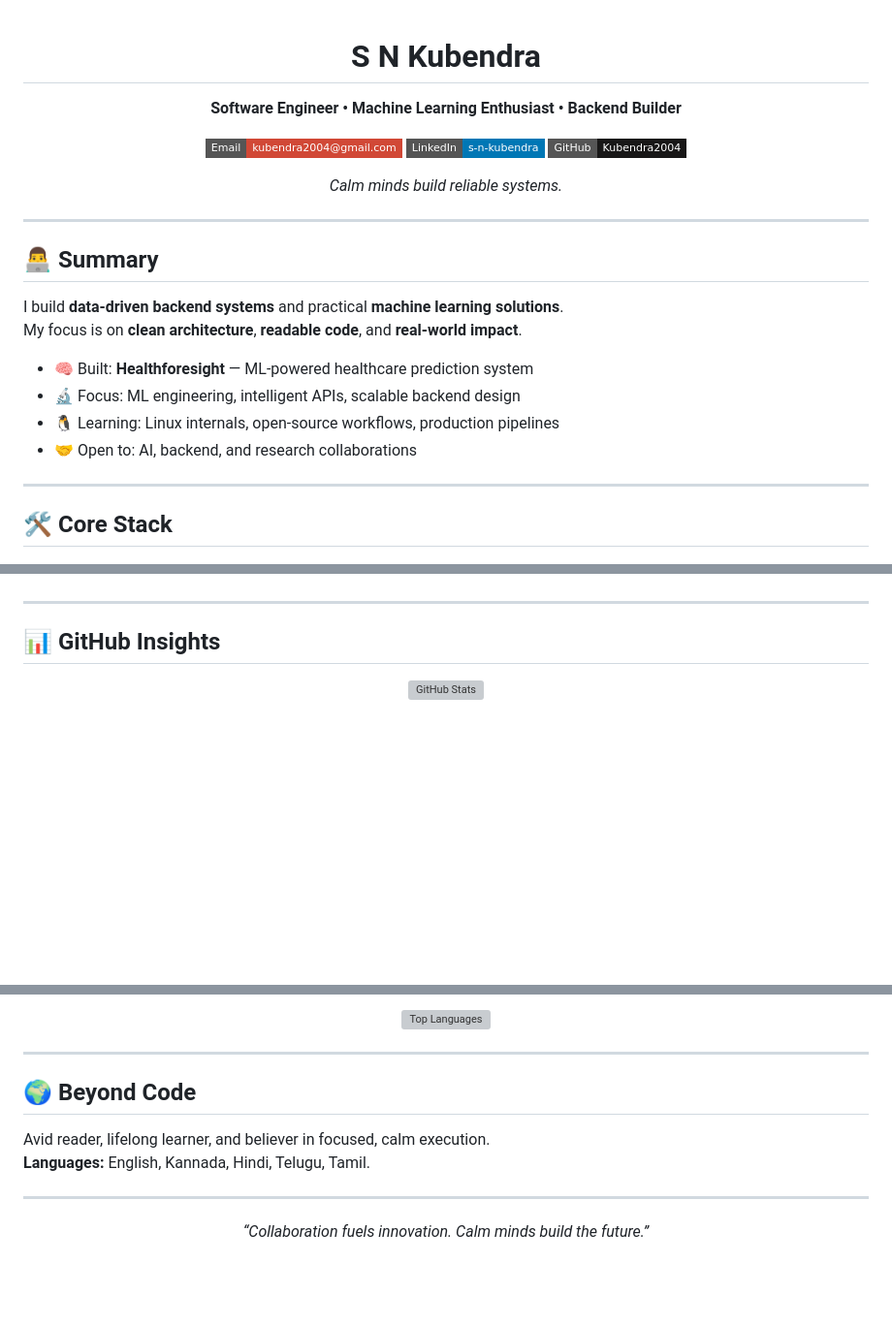
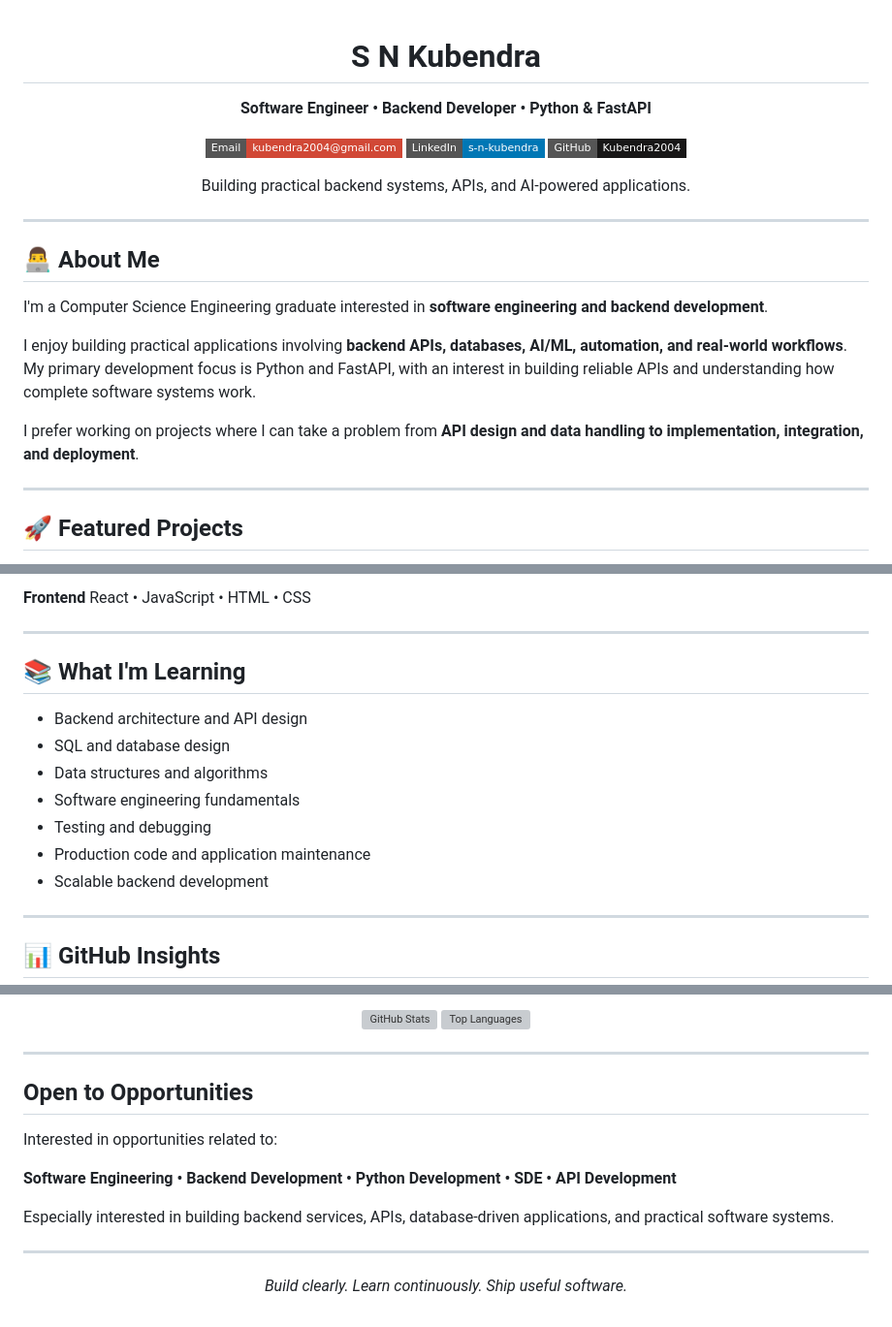
Before and after one commit to Kubendra2004/Kubendra2004, a Markdown page: README.md, 3 parts joined by grey strips. Shown at 97% size. GitHub-like rendering; badges without logos; blank space fills up the shorter version; grey boxes are pictures that could not be loaded.

```diff
--- a/README.md
+++ b/README.md
@@ -1,6 +1,7 @@
 <h1 align="center">S N Kubendra</h1>
+
 <p align="center">
-  <strong>Software Engineer • Machine Learning Enthusiast • Backend Builder</strong>
+  <strong>Software Engineer • Backend Developer • Python & FastAPI</strong>
 </p>
 
 <p align="center">
@@ -15,21 +16,21 @@
   </a>
 </p>
 
-<p align="center"><em>Calm minds build reliable systems.</em></p>
+<p align="center">
+  Building practical backend systems, APIs, and AI-powered applications.
+</p>
 
 ---
 
-## 👨‍💻 Summary
+## 👨‍💻 About Me
 
-I build **data-driven backend systems** and practical **machine learning solutions**.
-My focus is on **clean architecture**, **readable code**, and **real-world impact**.
+I'm a Computer Science Engineering graduate interested in **software engineering and backend development**.
 
-- 🧠 Built: **Healthforesight** — ML-powered healthcare prediction system
-- 🔬 Focus: ML engineering, intelligent APIs, scalable backend design
-- 🐧 Learning: Linux internals, open-source workflows, production pipelines
-- 🤝 Open to: AI, backend, and research collaborations
+I enjoy building practical applications involving **backend APIs, databases, AI/ML, automation, and real-world workflows**. My primary development focus is Python and FastAPI, with an interest in building reliable APIs and understanding how complete software systems work.
+
+I prefer working on projects where I can take a problem from **API design and data handling to implementation, integration, and deployment**.
 
 ---
 
-## 🛠 Core Stack
+## 🚀 Featured Projects
 
@@ -68,3 +117,17 @@ My focus is on **clean architecture**, **readable code**, and **real-world impac
+**Frontend**
+React • JavaScript • HTML • CSS
+
+---
+
+## 📚 What I'm Learning
+
+* Backend architecture and API design
+* SQL and database design
+* Data structures and algorithms
+* Software engineering fundamentals
+* Testing and debugging
+* Production code and application maintenance
+* Scalable backend development
 
 ---
 
@@ -88,11 +148,16 @@ My focus is on **clean architecture**, **readable code**, and **real-world impac
 
 ---
 
-## 🌍 Beyond Code
+## Open to Opportunities
 
-Avid reader, lifelong learner, and believer in focused, calm execution.
-**Languages:** English, Kannada, Hindi, Telugu, Tamil.
+Interested in opportunities related to:
+
+**Software Engineering • Backend Development • Python Development • SDE • API Development**
+
+Especially interested in building backend services, APIs, database-driven applications, and practical software systems.
 
 ---
 
-<p align="center"><em>“Collaboration fuels innovation. Calm minds build the future.”</em></p>
+<p align="center">
+  <em>Build clearly. Learn continuously. Ship useful software.</em>
+</p>
```
Also changed, not shown: other parts of README.md (+68 -23 lines).
